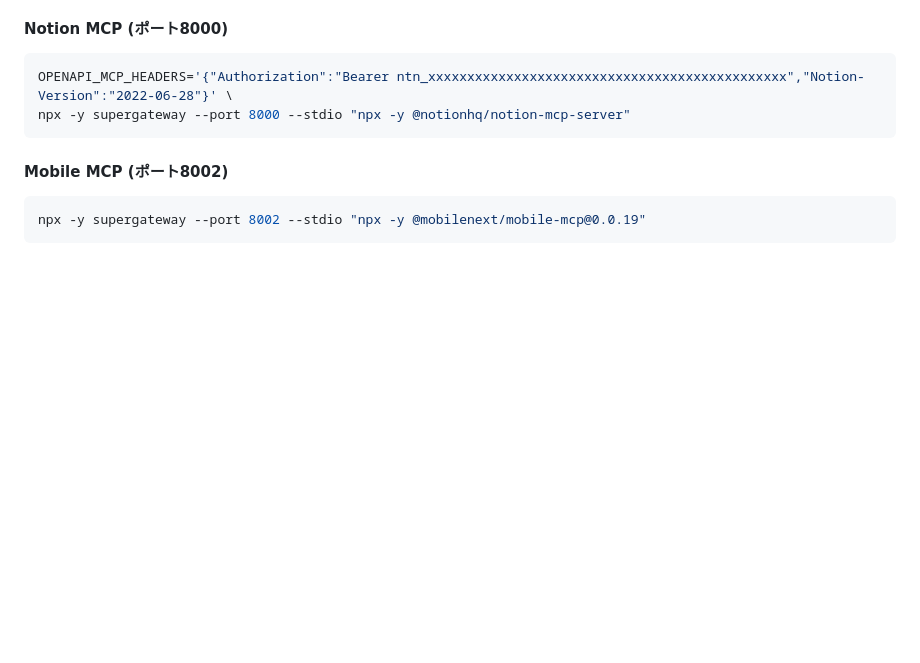
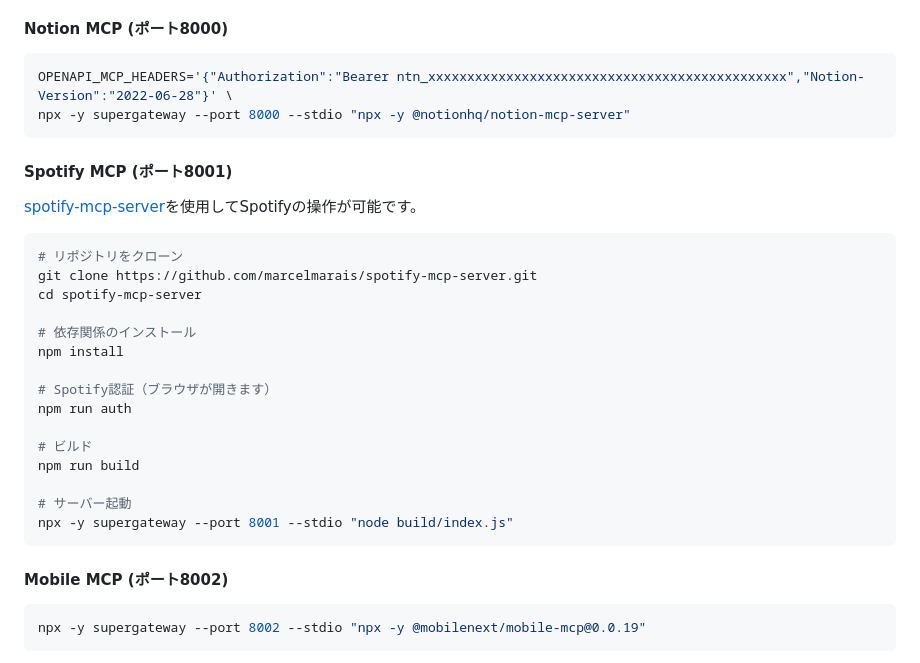
Before and after one commit to Pregum/mcp_notion_client, a Markdown page: README.md, the part around the change. Drawn GitHub-style; blank space fills up the shorter version.

Commit message:
update: README.mdに spotify の起動方法を載せた

````diff
--- a/README.md
+++ b/README.md
@@ -46,6 +46,28 @@ supergatewayを使用して各MCPサーバーをローカルPC上で立ち上げ
 ```shell
 OPENAPI_MCP_HEADERS='{"Authorization":"Bearer ntn_xxxxxxxxxxxxxxxxxxxxxxxxxxxxxxxxxxxxxxxxxxxxxx","Notion-Version":"2022-06-28"}' \
 npx -y supergateway --port 8000 --stdio "npx -y @notionhq/notion-mcp-server"
+```
+
+#### Spotify MCP (ポート8001)
+
+[spotify-mcp-server](https://github.com/marcelmarais/spotify-mcp-server)を使用してSpotifyの操作が可能です。
+
+```shell
+# リポジトリをクローン
+git clone https://github.com/marcelmarais/spotify-mcp-server.git
+cd spotify-mcp-server
+
+# 依存関係のインストール
+npm install
+
+# Spotify認証（ブラウザが開きます）
+npm run auth
+
+# ビルド
+npm run build
+
+# サーバー起動
+npx -y supergateway --port 8001 --stdio "node build/index.js"
 ```
 
 #### Mobile MCP (ポート8002)
````
